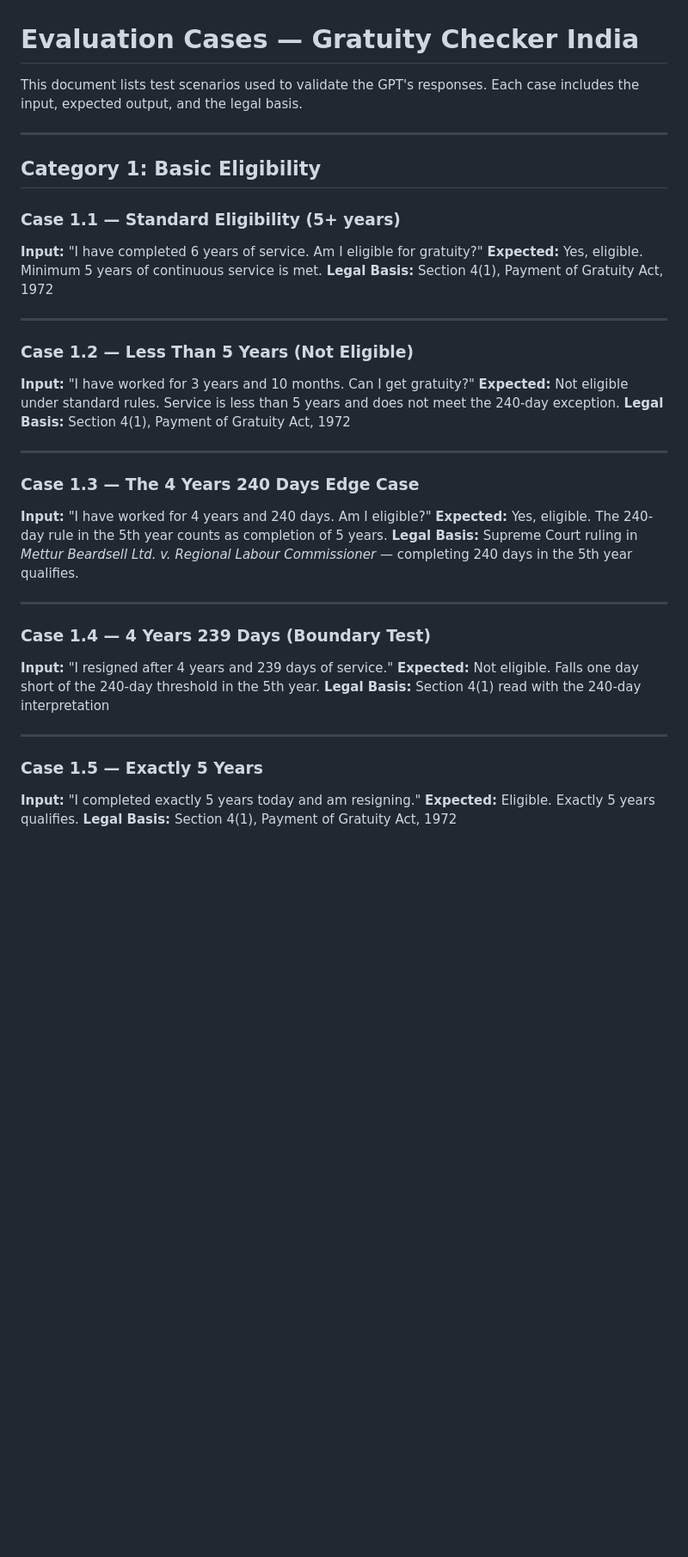
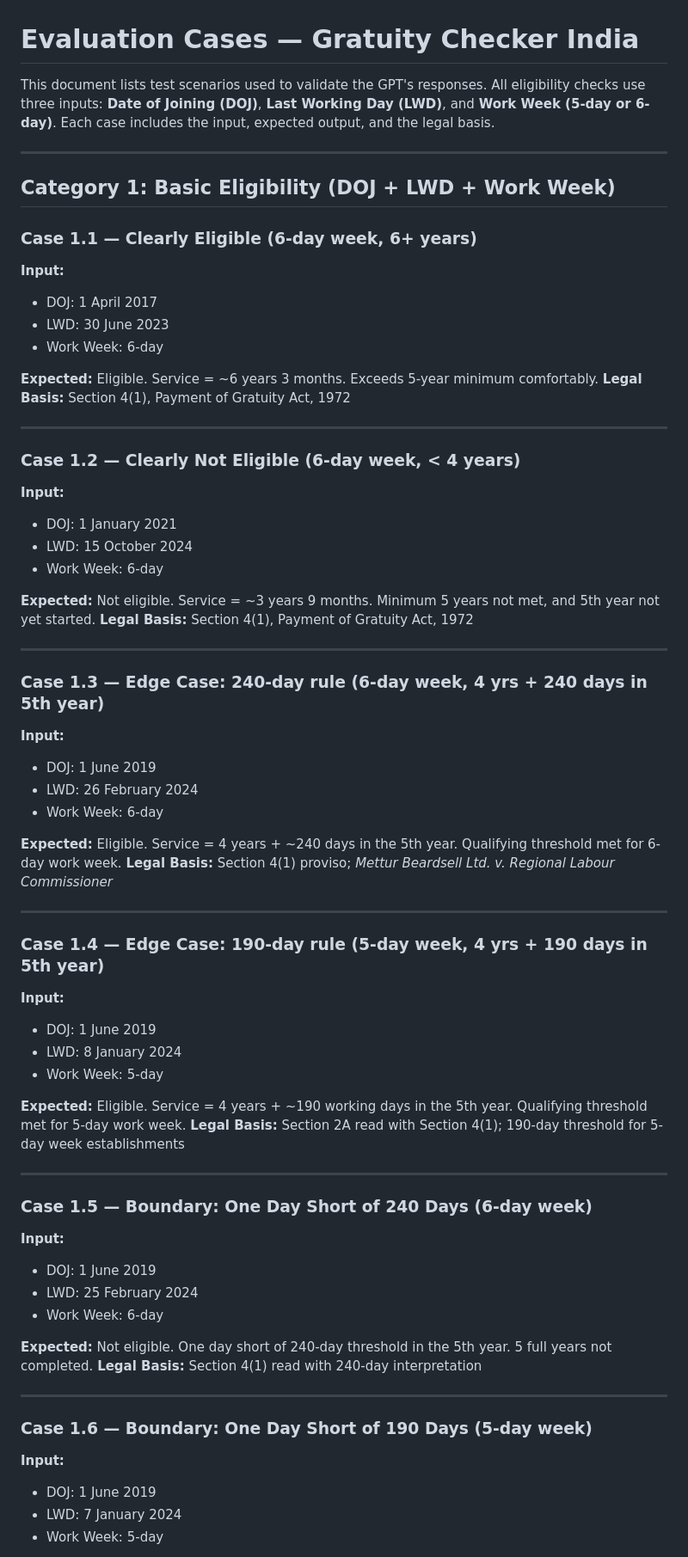
Before and after one commit to hrushikesh-shrikrishna-joshi/gratuity-checker-india, a Markdown page: docs/evaluation-cases.md, the part around one of its changes. Shown at 86% size. GitHub-like rendering; blank space fills up the shorter version.

```diff
--- a/docs/evaluation-cases.md
+++ b/docs/evaluation-cases.md
@@ -1,39 +1,71 @@
 # Evaluation Cases — Gratuity Checker India
 
-This document lists test scenarios used to validate the GPT's responses. Each case includes the input, expected output, and the legal basis.
+This document lists test scenarios used to validate the GPT's responses.
+All eligibility checks use three inputs: **Date of Joining (DOJ)**, **Last Working Day (LWD)**, and **Work Week (5-day or 6-day)**.
+Each case includes the input, expected output, and the legal basis.
 
 ---
 
-## Category 1: Basic Eligibility
+## Category 1: Basic Eligibility (DOJ + LWD + Work Week)
 
-### Case 1.1 — Standard Eligibility (5+ years)
-**Input:** "I have completed 6 years of service. Am I eligible for gratuity?"
-**Expected:** Yes, eligible. Minimum 5 years of continuous service is met.
+### Case 1.1 — Clearly Eligible (6-day week, 6+ years)
+**Input:**
+- DOJ: 1 April 2017
+- LWD: 30 June 2023
+- Work Week: 6-day
+
+**Expected:** Eligible. Service = ~6 years 3 months. Exceeds 5-year minimum comfortably.
 **Legal Basis:** Section 4(1), Payment of Gratuity Act, 1972
 
 ---
 
-### Case 1.2 — Less Than 5 Years (Not Eligible)
-**Input:** "I have worked for 3 years and 10 months. Can I get gratuity?"
-**Expected:** Not eligible under standard rules. Service is less than 5 years and does not meet the 240-day exception.
+### Case 1.2 — Clearly Not Eligible (6-day week, < 4 years)
+**Input:**
+- DOJ: 1 January 2021
+- LWD: 15 October 2024
+- Work Week: 6-day
+
+**Expected:** Not eligible. Service = ~3 years 9 months. Minimum 5 years not met, and 5th year not yet started.
 **Legal Basis:** Section 4(1), Payment of Gratuity Act, 1972
 
 ---
 
-### Case 1.3 — The 4 Years 240 Days Edge Case
-**Input:** "I have worked for 4 years and 240 days. Am I eligible?"
-**Expected:** Yes, eligible. The 240-day rule in the 5th year counts as completion of 5 years.
-**Legal Basis:** Supreme Court ruling in *Mettur Beardsell Ltd. v. Regional Labour Commissioner* — completing 240 days in the 5th year qualifies.
+### Case 1.3 — Edge Case: 240-day rule (6-day week, 4 yrs + 240 days in 5th year)
+**Input:**
+- DOJ: 1 June 2019
+- LWD: 26 February 2024
+- Work Week: 6-day
+
+**Expected:** Eligible. Service = 4 years + ~240 days in the 5th year. Qualifying threshold met for 6-day work week.
+**Legal Basis:** Section 4(1) proviso; *Mettur Beardsell Ltd. v. Regional Labour Commissioner*
 
 ---
 
-### Case 1.4 — 4 Years 239 Days (Boundary Test)
-**Input:** "I resigned after 4 years and 239 days of service."
-**Expected:** Not eligible. Falls one day short of the 240-day threshold in the 5th year.
-**Legal Basis:** Section 4(1) read with the 240-day interpretation
+### Case 1.4 — Edge Case: 190-day rule (5-day week, 4 yrs + 190 days in 5th year)
+**Input:**
+- DOJ: 1 June 2019
+- LWD: 8 January 2024
+- Work Week: 5-day
+
+**Expected:** Eligible. Service = 4 years + ~190 working days in the 5th year. Qualifying threshold met for 5-day work week.
+**Legal Basis:** Section 2A read with Section 4(1); 190-day threshold for 5-day week establishments
 
 ---
 
-### Case 1.5 — Exactly 5 Years
-**Input:** "I completed exactly 5 years today and am resigning."
-**Expected:** Eligible. Exactly 5 years qualifies.
+### Case 1.5 — Boundary: One Day Short of 240 Days (6-day week)
+**Input:**
+- DOJ: 1 June 2019
+- LWD: 25 February 2024
+- Work Week: 6-day
+
+**Expected:** Not eligible. One day short of 240-day threshold in the 5th year. 5 full years not completed.
+**Legal Basis:** Section 4(1) read with 240-day interpretation
+
+---
+
+### Case 1.6 — Boundary: One Day Short of 190 Days (5-day week)
+**Input:**
+- DOJ: 1 June 2019
+- LWD: 7 January 2024
+- Work Week: 5-day
+
```
Also changed, not shown: other parts of docs/evaluation-cases.md (+120 -89 lines).
